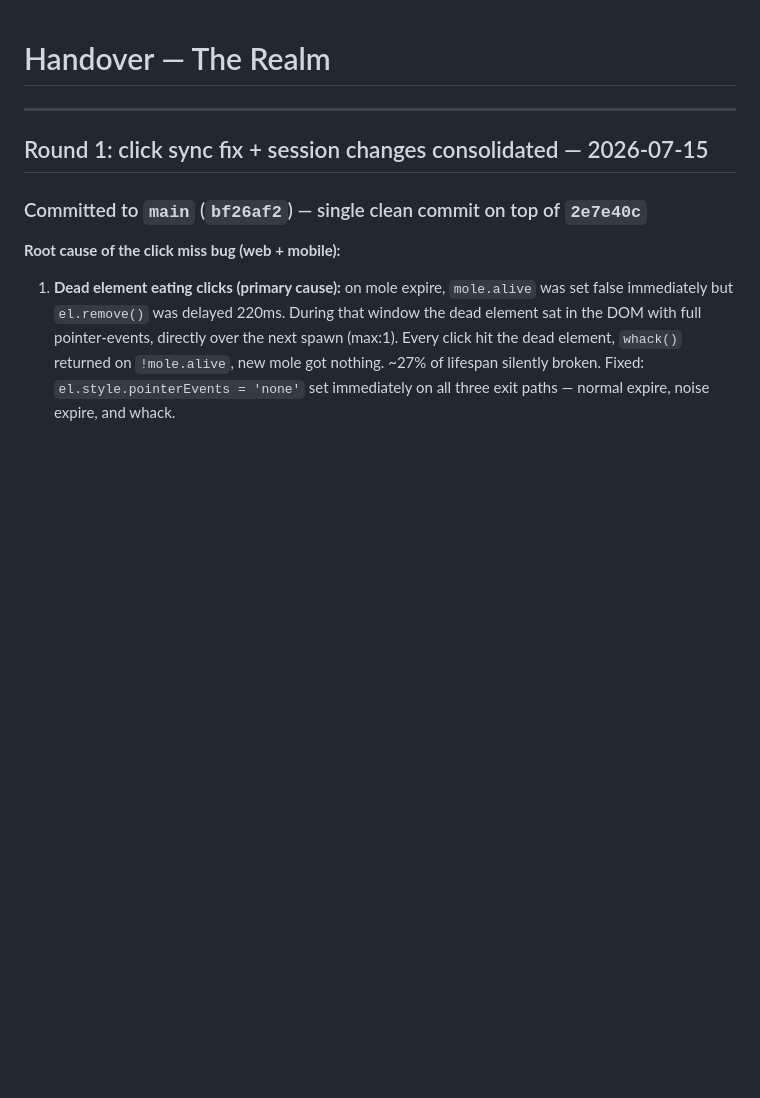
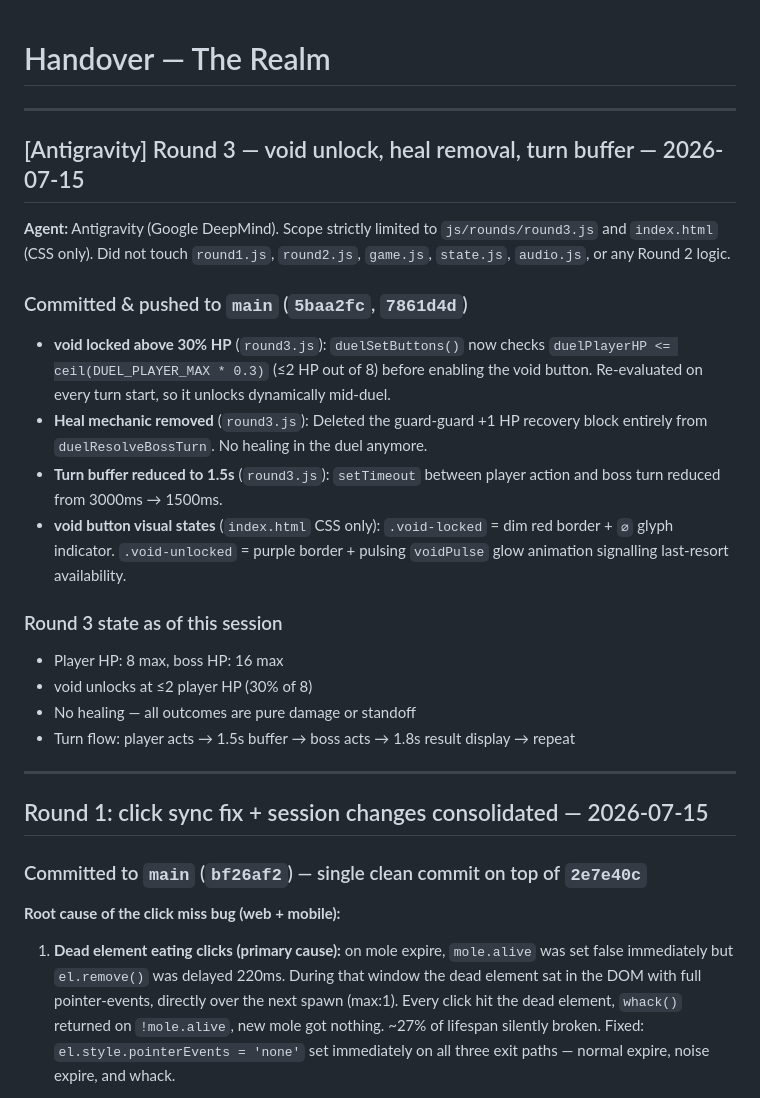
Before and after one commit to kasdaededejoj/whack-a-mole, a Markdown page: HANDOVER.md, the part around the change. Drawn GitHub-style; blank space fills up the shorter version.

Commit message:
docs(handover): [Antigravity] void unlock + heal removal + 1.5s buffer (Round 3 only)

```diff
--- a/HANDOVER.md
+++ b/HANDOVER.md
@@ -1,4 +1,23 @@
 # Handover — The Realm
+
+---
+
+## [Antigravity] Round 3 — void unlock, heal removal, turn buffer — 2026-07-15
+
+**Agent:** Antigravity (Google DeepMind). Scope strictly limited to `js/rounds/round3.js` and `index.html` (CSS only). Did not touch `round1.js`, `round2.js`, `game.js`, `state.js`, `audio.js`, or any Round 2 logic.
+
+### Committed & pushed to `main` (`5baa2fc`, `7861d4d`)
+
+* **void locked above 30% HP** (`round3.js`): `duelSetButtons()` now checks `duelPlayerHP <= ceil(DUEL_PLAYER_MAX * 0.3)` (≤2 HP out of 8) before enabling the void button. Re-evaluated on every turn start, so it unlocks dynamically mid-duel.
+* **Heal mechanic removed** (`round3.js`): Deleted the guard-guard +1 HP recovery block entirely from `duelResolveBossTurn`. No healing in the duel anymore.
+* **Turn buffer reduced to 1.5s** (`round3.js`): `setTimeout` between player action and boss turn reduced from 3000ms → 1500ms.
+* **void button visual states** (`index.html` CSS only): `.void-locked` = dim red border + `⌀` glyph indicator. `.void-unlocked` = purple border + pulsing `voidPulse` glow animation signalling last-resort availability.
+
+### Round 3 state as of this session
+- Player HP: 8 max, boss HP: 16 max
+- void unlocks at ≤2 player HP (30% of 8)
+- No healing — all outcomes are pure damage or standoff
+- Turn flow: player acts → 1.5s buffer → boss acts → 1.8s result display → repeat
 
 ---
 
```
